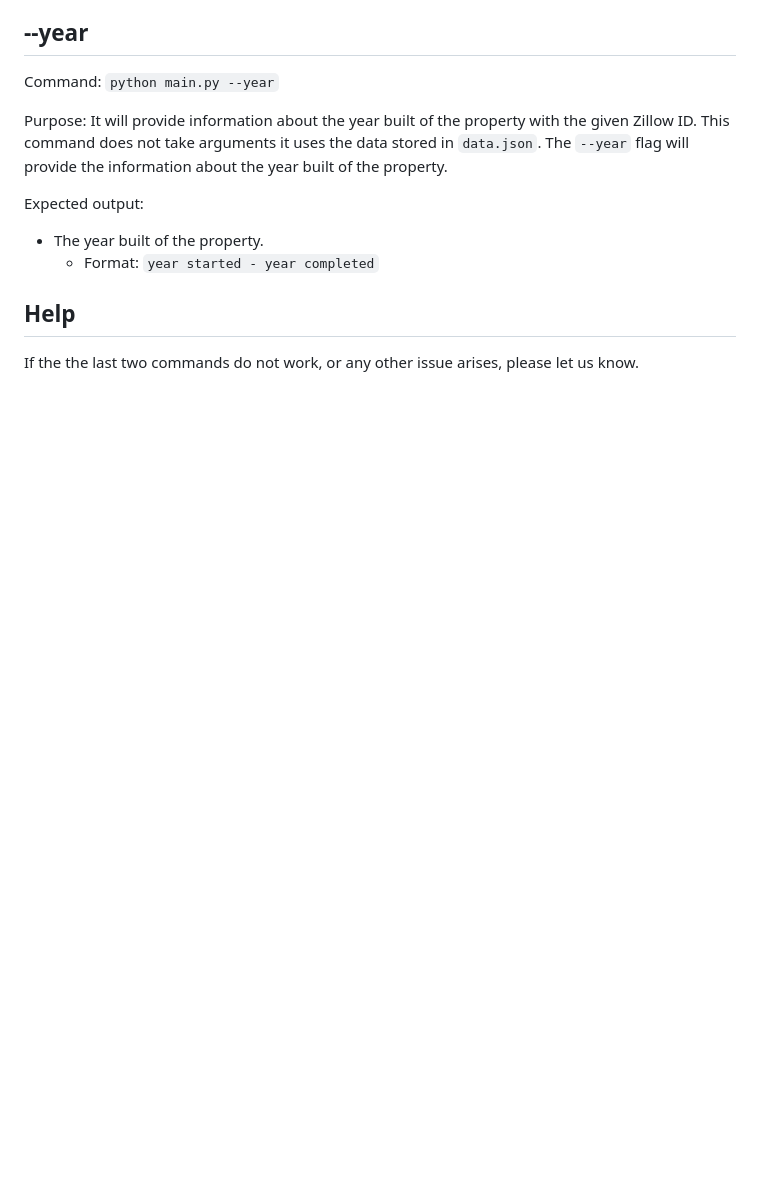
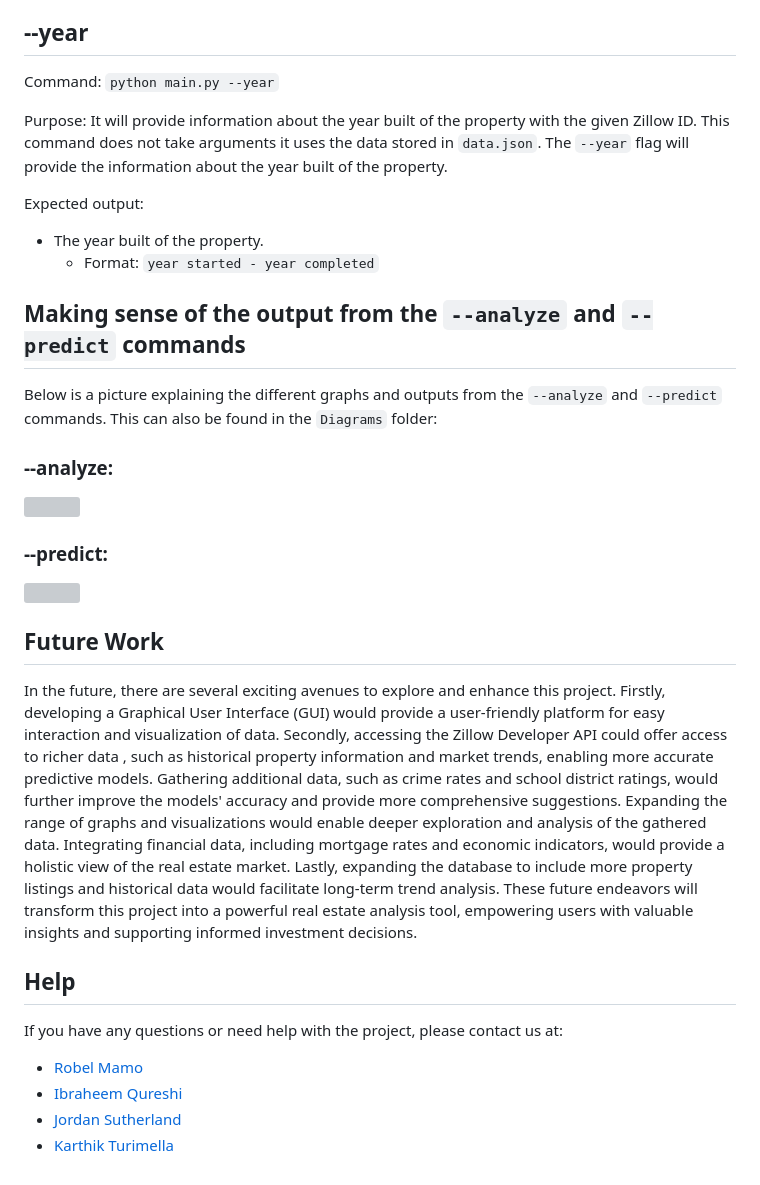
Before and after one commit to adensattler/REPA, a Markdown page: README.md, the part around one of its changes. Rendered like a GitHub page; blank space fills up the shorter version; grey boxes are pictures that could not be loaded.

```diff
--- a/README.md
+++ b/README.md
@@ -146,5 +175,44 @@ Expected output:
 * The year built of the property.
     * Format: `year started - year completed`
 
+## Making sense of the output from the `--analyze` and `--predict` commands
+
+Below is a picture explaining the different graphs and outputs from the `--analyze` and `--predict` commands.
+This can also be found in the `Diagrams` folder:
+
+### --analyze:
+
+![](../../../Downloads/--analyze_expected_output.png)
+
+### --predict:
+
+![](../../../Downloads/--predict_expected_output.png)
+
+## Future Work
+
+In the future, there are several exciting avenues to explore and enhance this
+project. Firstly, developing a Graphical User Interface (GUI) would provide a
+user-friendly platform for easy interaction and visualization of data.
+Secondly, accessing the Zillow Developer API could offer access to richer data
+, such as historical property information and market trends, enabling more
+accurate predictive models. Gathering additional data, such as crime rates
+and school district ratings, would further improve the models' accuracy and
+provide more comprehensive suggestions. Expanding the range of graphs and
+visualizations would enable deeper exploration and analysis of the gathered
+data. Integrating financial data, including mortgage rates and economic
+indicators, would provide a holistic view of the real estate market.
+Lastly, expanding the database to include more property listings and
+historical data would facilitate long-term trend analysis.
+These future endeavors will transform this project into a powerful
+real estate analysis tool, empowering users with valuable insights and
+supporting informed investment decisions.
+
 ## Help
-If the the last two commands do not work, or any other issue arises, please let us know.
+
+If you have any questions or need help with the project,
+please contact us at:
+
+* [Robel Mamo](mailto:robel.mamo@du.du)
+* [Ibraheem Qureshi](mailto:ibraheem.qureshi@du.edu)
+* [Jordan Sutherland](mailto:jordan.sutherland@du.edu)
+* [Karthik Turimella](mailto:karthik.turimella@du.edu)
```
Also changed, not shown: other parts of README.md (+30 -1 lines).
